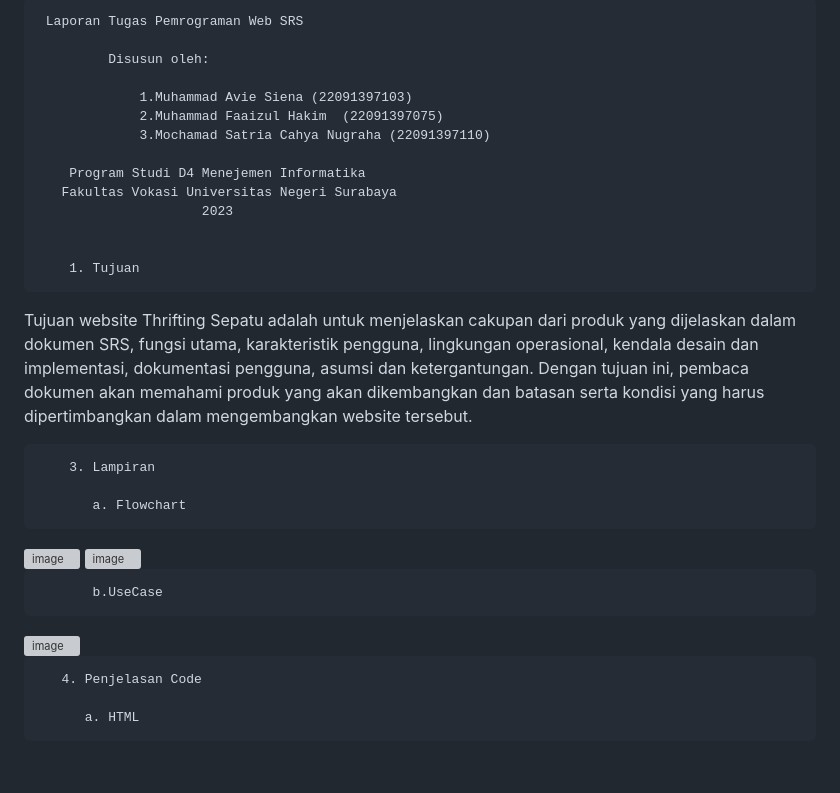
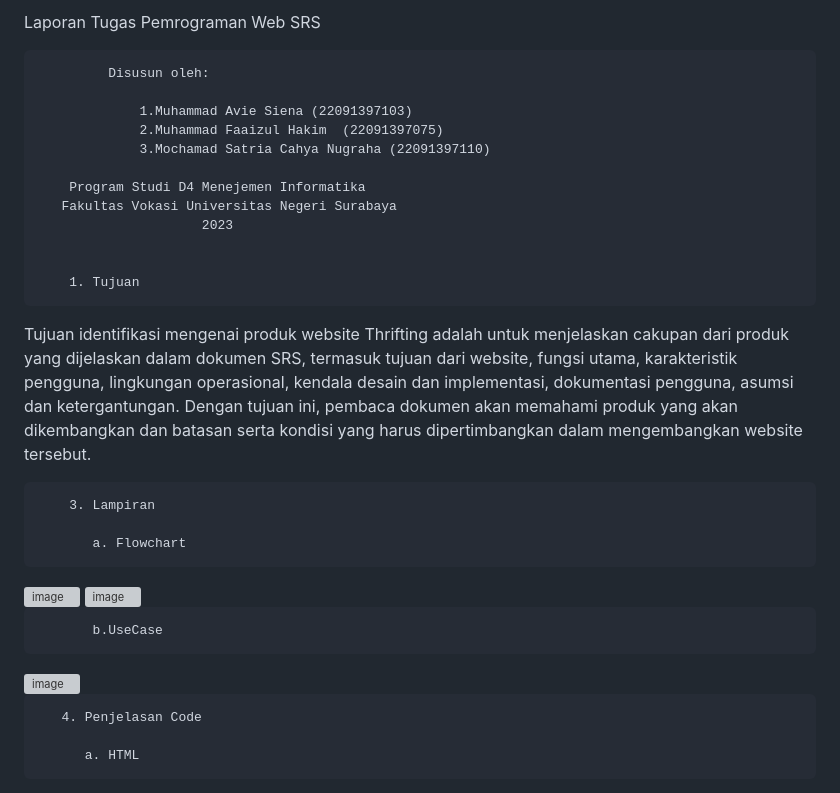
Before and after one commit to 22091397103-MohammadAvieSienaMIC22/PEMWEB-07, a Markdown page: README.md, the part around the change. Rendered like a GitHub page; blank space fills up the shorter version; grey boxes are pictures that could not be loaded.

Commit message:
update readme.md
pembaruan

```diff
--- a/README.md
+++ b/README.md
@@ -1,4 +1,4 @@
-     Laporan Tugas Pemrograman Web SRS
+Laporan Tugas Pemrograman Web SRS
 
              Disusun oleh:
 
@@ -13,7 +13,11 @@
 
         1. Tujuan
 
- Tujuan website Thrifting Sepatu adalah untuk menjelaskan cakupan dari produk yang dijelaskan dalam dokumen SRS, fungsi utama, karakteristik pengguna, lingkungan operasional, kendala desain dan implementasi, dokumentasi pengguna, asumsi dan ketergantungan. Dengan tujuan ini, pembaca dokumen akan memahami produk yang akan dikembangkan dan batasan serta kondisi yang harus dipertimbangkan dalam mengembangkan website tersebut.
+ Tujuan identifikasi mengenai produk website Thrifting adalah untuk menjelaskan cakupan
+dari produk yang dijelaskan dalam dokumen SRS, termasuk tujuan dari website, fungsi utama, karakteristik
+pengguna, lingkungan operasional, kendala desain dan implementasi, dokumentasi pengguna, asumsi dan
+ketergantungan. Dengan tujuan ini, pembaca dokumen akan memahami produk yang akan dikembangkan dan
+ batasan serta kondisi yang harus dipertimbangkan dalam mengembangkan website tersebut.
 
         3. Lampiran
 
@@ -26,6 +30,7 @@
            b.UseCase
 
 <img width="296" alt="image" src="https://github.com/22091397103-MohammadAvieSienaMIC22/PEMWEB-7/assets/144098631/ce2b5675-a9fc-42db-b70f-d4ae7aece3f7">
+
 
        4. Penjelasan Code
 
```
